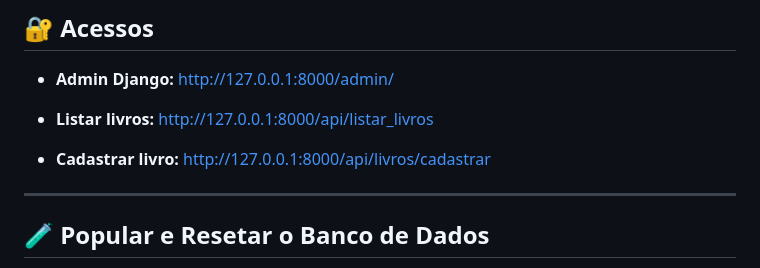
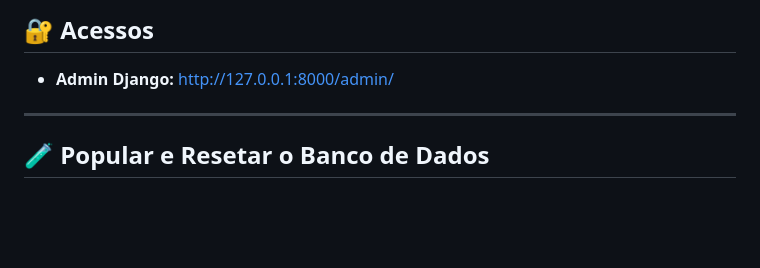
Before and after one commit to clayalexssander/Biblioteca-HBR, a Markdown page: README.md, the part around the change. Drawn GitHub-style; blank space fills up the shorter version.

Commit message:
Remove book listing and registration links from README
Removed access links for listing and registering books.

```diff
--- a/README.md
+++ b/README.md
@@ -72,13 +72,6 @@ Após executar  python manage.py runserver, click na Url e você será direciona
 
 * **Admin Django:**
   [http://127.0.0.1:8000/admin/](http://127.0.0.1:8000/admin/)
-
-* **Listar livros:**
-  [http://127.0.0.1:8000/api/listar_livros](http://127.0.0.1:8000/api/listar_livros)
-
-* **Cadastrar livro:**
-  [http://127.0.0.1:8000/api/livros/cadastrar](http://127.0.0.1:8000/api/livros/cadastrar)
-
 ---
 
 ## 🧪 Popular e Resetar o Banco de Dados
```
